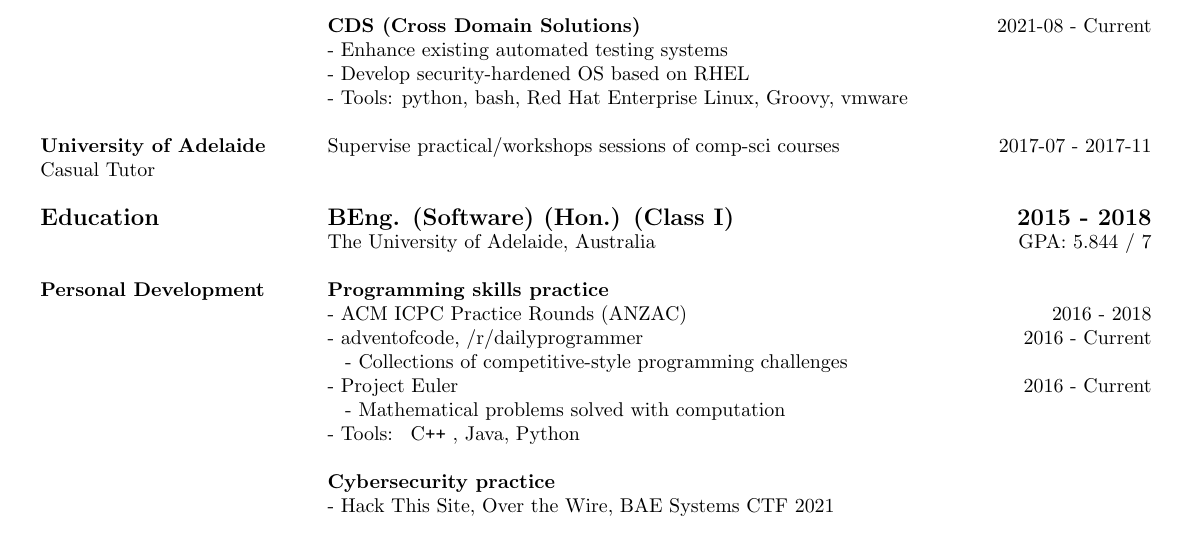
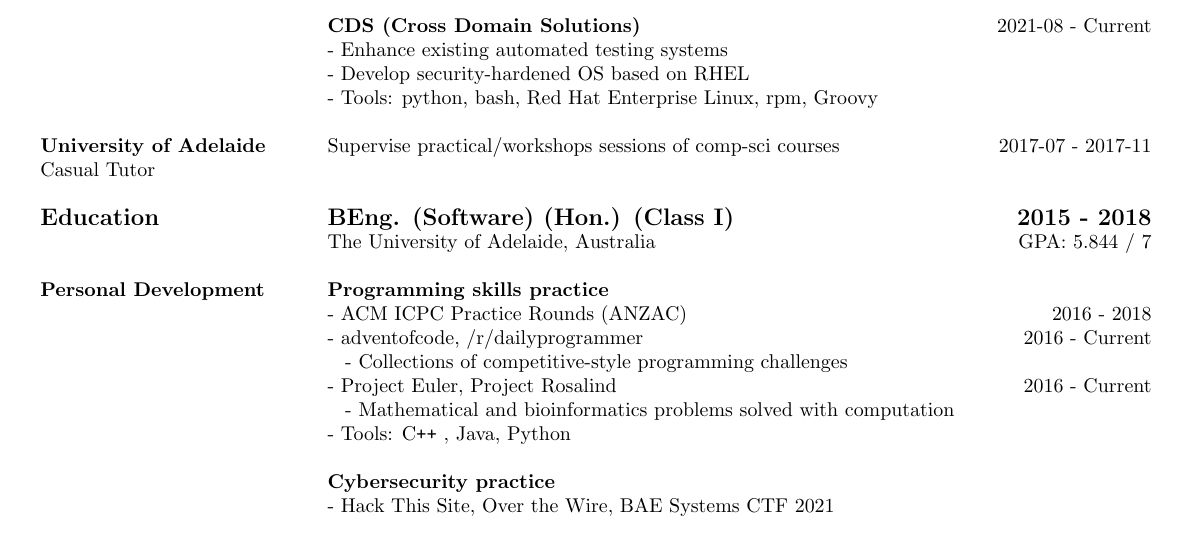
Before and after one commit to Namdrib/Resume, a LaTeX CV (denton_resume.tex): part of the page, cut so that both start at the same text. Compiled offline with pdfLaTeX.

Commit message:
slight update to skills/tools

```diff
--- a/denton_resume.tex
+++ b/denton_resume.tex
@@ -61,7 +61,7 @@
 		& \textbf{CDS (Cross Domain Solutions)} \hfill 2021-08 - Current \\
 		& - Enhance existing automated testing systems \\
 		& - Develop security-hardened OS based on RHEL \\
-		& - Tools: python, bash, Red Hat Enterprise Linux, Groovy, vmware \\
+		& - Tools: python, bash, Red Hat Enterprise Linux, rpm, Groovy \\
 
 		& \\
 		\textbf{University of Adelaide} & Supervise practical/workshops sessions of comp-sci courses \hfill 2017-07 - 2017-11 \\
@@ -81,9 +81,9 @@
 		& - ACM ICPC Practice Rounds (ANZAC) \hfill 2016 - 2018 \\
 		& - adventofcode, /r/dailyprogrammer \hfill 2016 - Current \\
 		& $\;\;$ - Collections of competitive-style programming challenges \\
-		& - Project Euler \hfill 2016 - Current \\
-		& $\;\;$ - Mathematical problems solved with computation \\
-		& - Tools: \C++, Java, Python \\
+		& - Project Euler, Project Rosalind \hfill 2016 - Current \\
+		& $\;\;$ - Mathematical and bioinformatics problems solved with computation \\
+		& - Tools:\C++, Java, Python \\
 
 		& \\
 		& \textbf{Cybersecurity practice} \\
```
Also changed, not shown: denton_resume.pdf.
